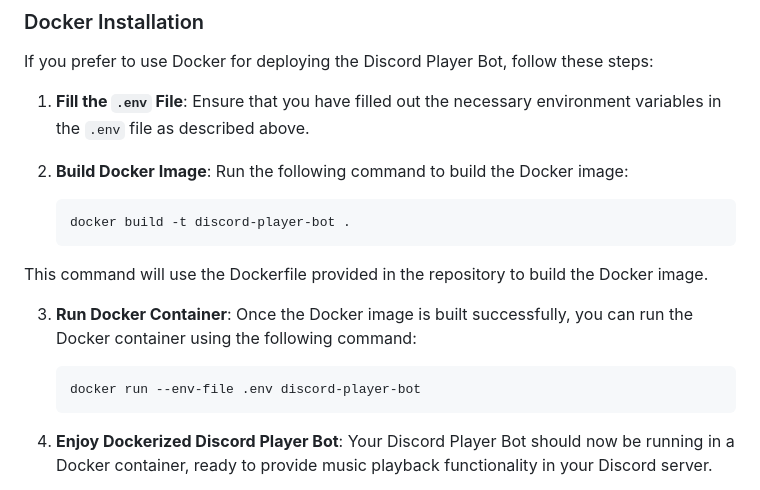
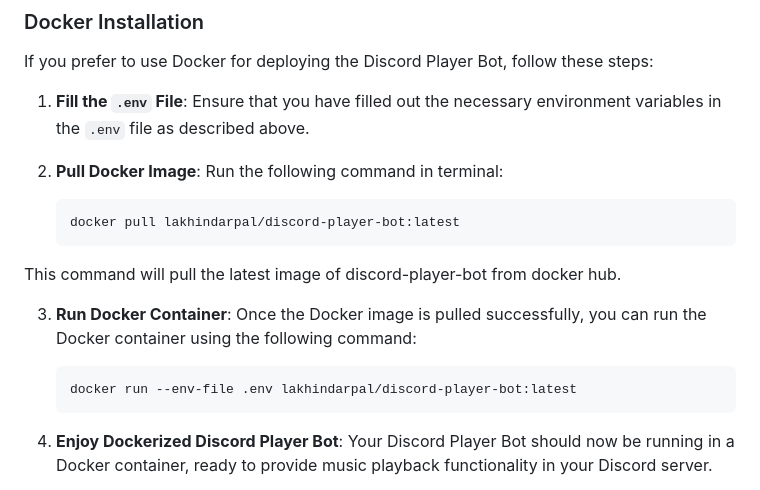
Before and after one commit to LakhindarPal/discord-player-bot, a Markdown page: README.md, the part around the change printed below. Drawn GitHub-style.

````diff
--- a/README.md
+++ b/README.md
@@ -111,18 +106,18 @@ If you prefer to use Docker for deploying the Discord Player Bot, follow these s
 
 1. **Fill the `.env` File**: Ensure that you have filled out the necessary environment variables in the `.env` file as described above.
 
-2. **Build Docker Image**: Run the following command to build the Docker image:
+2. **Pull Docker Image**: Run the following command in terminal:
 
    ```bash
-   docker build -t discord-player-bot .
+   docker pull lakhindarpal/discord-player-bot:latest
    ```
 
-This command will use the Dockerfile provided in the repository to build the Docker image.
+This command will pull the latest image of discord-player-bot from docker hub.
 
-3. **Run Docker Container**: Once the Docker image is built successfully, you can run the Docker container using the following command:
+3. **Run Docker Container**: Once the Docker image is pulled successfully, you can run the Docker container using the following command:
 
    ```bash
-   docker run --env-file .env discord-player-bot
+   docker run --env-file .env lakhindarpal/discord-player-bot:latest
    ```
 
 4. **Enjoy Dockerized Discord Player Bot**: Your Discord Player Bot should now be running in a Docker container, ready to provide music playback functionality in your Discord server.
````
Also changed, not shown: other parts of README.md (+16 -23 lines).
